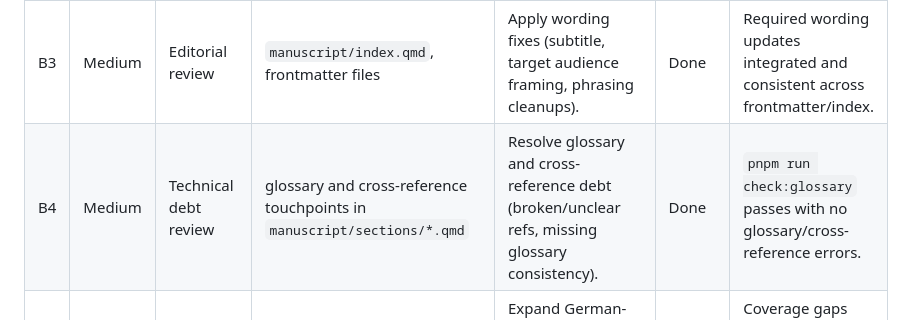
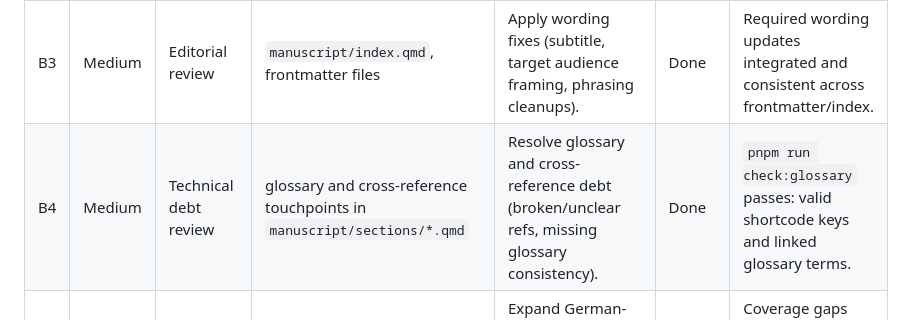
Before and after one commit to maehr/diskriminierungsfreie-metadaten, a Markdown page: specs/implementation-plan.md, the part around the change. GitHub-like rendering.

Commit message:
docs: correct the B4 criterion and record the CI token finding
- B4: check:glossary checks shortcode keys and glossary links, not
  cross-references.
- TODO.md: record the CodeRabbit finding on the write token in
  build-deploy. The publish step needs the persisted credentials and
  runs only on main, so the PR cannot test a change to it.

Co-Authored-By: Claude Opus 5.5 <noreply@anthropic.com>

```diff
--- a/specs/implementation-plan.md
+++ b/specs/implementation-plan.md
@@ -32,7 +32,7 @@ Sources consolidated: `reviews/external/review-meeting-notes.md`, `reviews/missi
 | B1  | High     | External review + ref audit | `manuscript/sections/04-theorie-01-diskriminierung-in-und-durch-daten.qmd`, `manuscript/sections/04-theorie-02-verzerrungen-und-fehler-bias.qmd` | Implement scientific debate sections (Bias vs. Diskriminierung; Intersektionalitaet; historische Begriffe) with must-have citations. | Open   | Sections contain argumentatively complete text with traceable citations and no unresolved placeholders. |
 | B2  | High     | Structural review           | `manuscript/index.qmd`, `specs/outline.md`                                                                                                       | Ensure manuscript order follows practice-first sequence before theory.                                                               | Done   | Index and outline are aligned on practice-before-theory ordering.                                       |
 | B3  | Medium   | Editorial review            | `manuscript/index.qmd`, frontmatter files                                                                                                        | Apply wording fixes (subtitle, target audience framing, phrasing cleanups).                                                          | Done   | Required wording updates integrated and consistent across frontmatter/index.                            |
-| B4  | Medium   | Technical debt review       | glossary and cross-reference touchpoints in `manuscript/sections/*.qmd`                                                                          | Resolve glossary and cross-reference debt (broken/unclear refs, missing glossary consistency).                                       | Done   | `pnpm run check:glossary` passes with no glossary/cross-reference errors.                               |
+| B4  | Medium   | Technical debt review       | glossary and cross-reference touchpoints in `manuscript/sections/*.qmd`                                                                          | Resolve glossary and cross-reference debt (broken/unclear refs, missing glossary consistency).                                       | Done   | `pnpm run check:glossary` passes: valid shortcode keys and linked glossary terms.                       |
 | B5  | Medium   | Literature coverage review  | `reviews/missing-references.md`, `manuscript/references.yaml`, theory sections                                                                   | Expand German- and Europe-focused literature coverage and align citations in theory/practice chapters.                               | Open   | Coverage gaps are documented and key German/European references are integrated in relevant sections.    |
 
 ## Current Priorities (Execution Order)
```
Also changed, not shown: TODO.md (+1 -0 lines).
